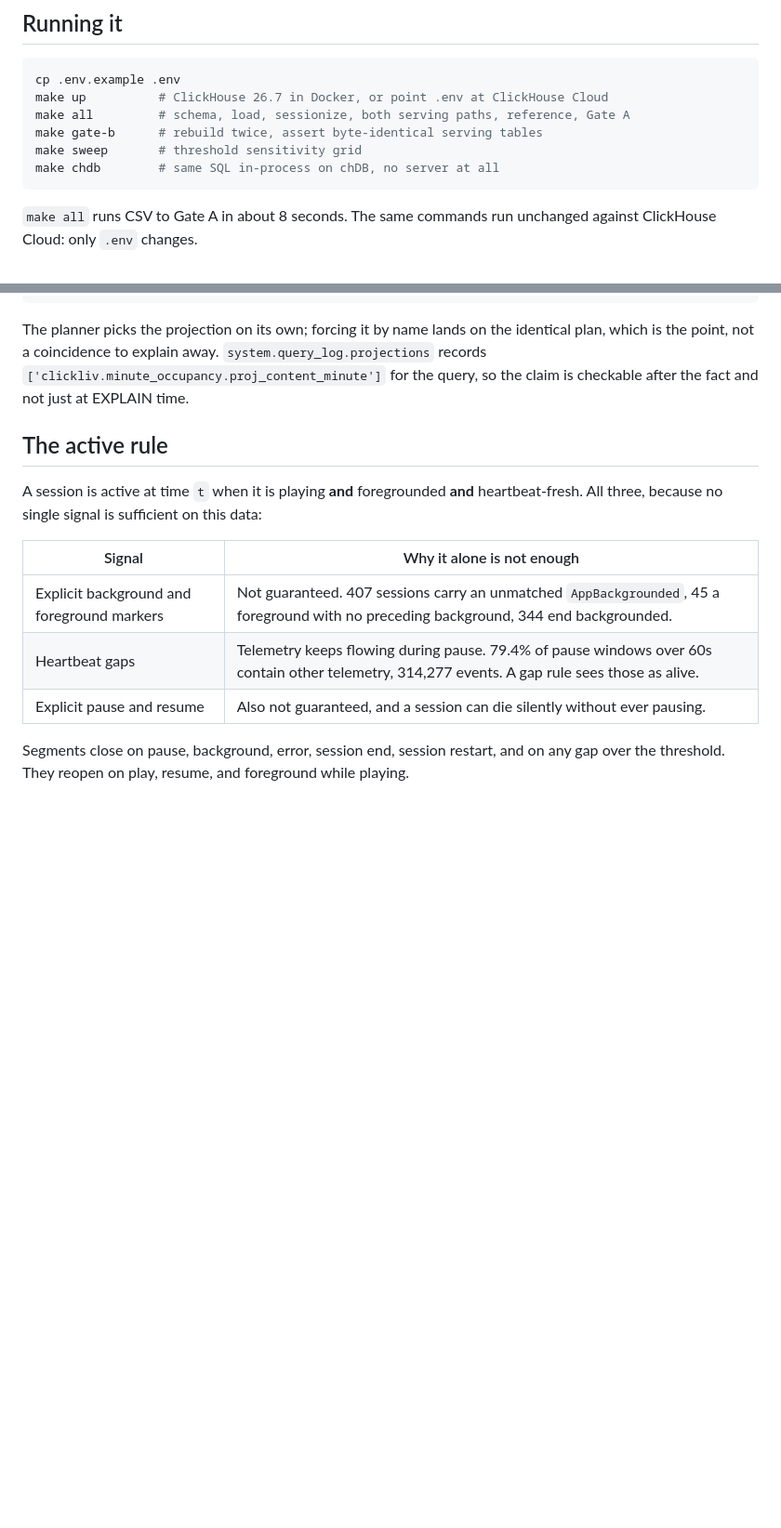
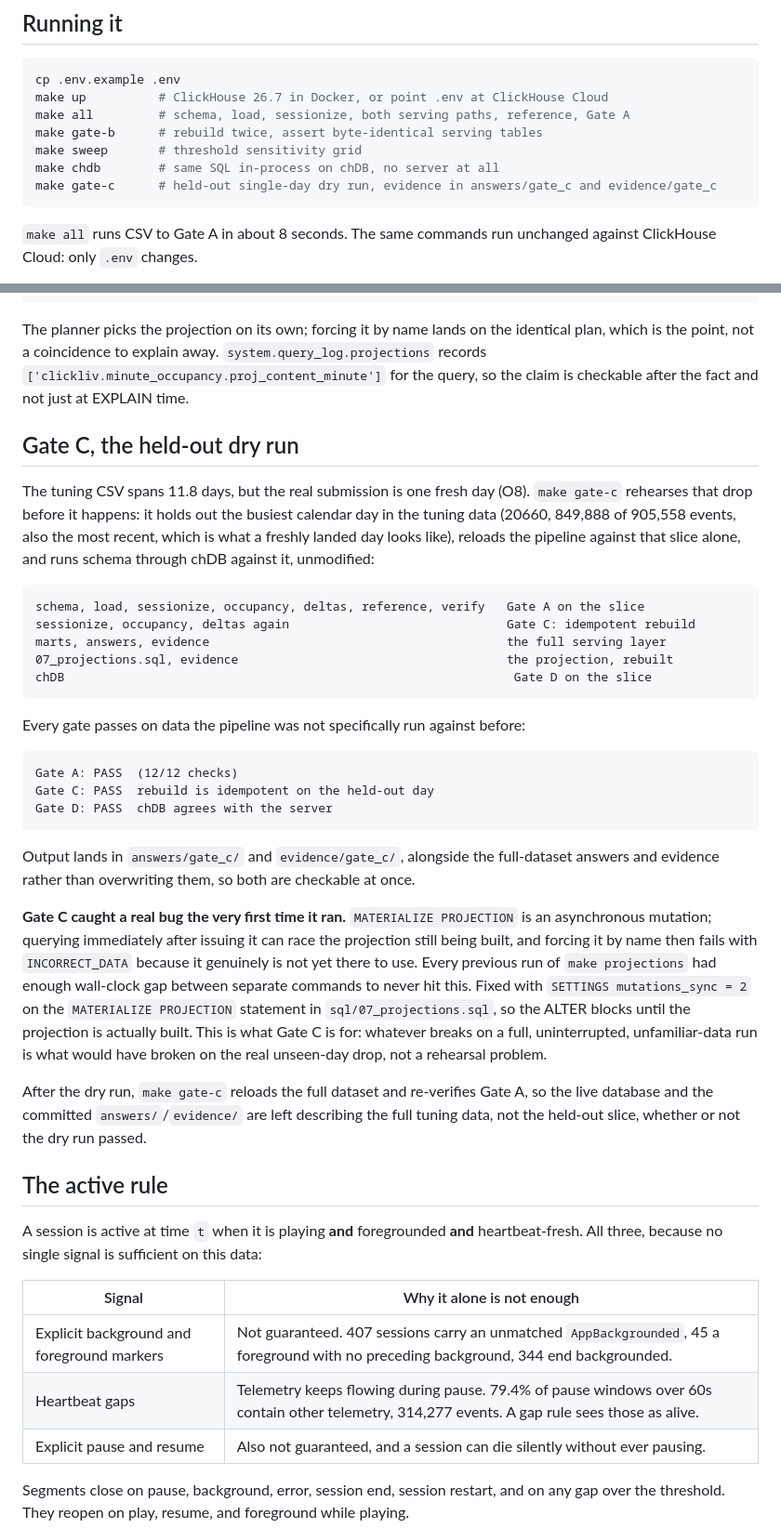
Before and after one commit to ashutosh887/ClickLiv, a Markdown page: README.md, 2 parts joined by grey strips. Shown at 93% size. Rendered like a GitHub page; blank space fills up the shorter version.

Commit message:
docs: document Gate C and the bug it caught

````diff
--- a/README.md
+++ b/README.md
@@ -58,6 +58,7 @@ make all         # schema, load, sessionize, both serving paths, reference, Gate
 make gate-b      # rebuild twice, assert byte-identical serving tables
 make sweep       # threshold sensitivity grid
 make chdb        # same SQL in-process on chDB, no server at all
+make gate-c      # held-out single-day dry run, evidence in answers/gate_c and evidence/gate_c
 ```
 
 `make all` runs CSV to Gate A in about 8 seconds. The same commands run unchanged against
@@ -215,6 +216,47 @@ plan, which is the point, not a coincidence to explain away. `system.query_log.p
 records `['clickliv.minute_occupancy.proj_content_minute']` for the query, so the claim
 is checkable after the fact and not just at EXPLAIN time.
 
+## Gate C, the held-out dry run
+
+The tuning CSV spans 11.8 days, but the real submission is one fresh day (O8). `make
+gate-c` rehearses that drop before it happens: it holds out the busiest calendar day in
+the tuning data (20660, 849,888 of 905,558 events, also the most recent, which is what a
+freshly landed day looks like), reloads the pipeline against that slice alone, and runs
+schema through chDB against it, unmodified:
+
+```
+schema, load, sessionize, occupancy, deltas, reference, verify   Gate A on the slice
+sessionize, occupancy, deltas again                              Gate C: idempotent rebuild
+marts, answers, evidence                                         the full serving layer
+07_projections.sql, evidence                                     the projection, rebuilt
+chDB                                                              Gate D on the slice
+```
+
+Every gate passes on data the pipeline was not specifically run against before:
+
+```
+Gate A: PASS  (12/12 checks)
+Gate C: PASS  rebuild is idempotent on the held-out day
+Gate D: PASS  chDB agrees with the server
+```
+
+Output lands in `answers/gate_c/` and `evidence/gate_c/`, alongside the full-dataset
+answers and evidence rather than overwriting them, so both are checkable at once.
+
+**Gate C caught a real bug the very first time it ran.** `MATERIALIZE PROJECTION` is an
+asynchronous mutation; querying immediately after issuing it can race the projection
+still being built, and forcing it by name then fails with `INCORRECT_DATA` because it
+genuinely is not yet there to use. Every previous run of `make projections` had enough
+wall-clock gap between separate commands to never hit this. Fixed with
+`SETTINGS mutations_sync = 2` on the `MATERIALIZE PROJECTION` statement in
+`sql/07_projections.sql`, so the ALTER blocks until the projection is actually built.
+This is what Gate C is for: whatever breaks on a full, uninterrupted, unfamiliar-data
+run is what would have broken on the real unseen-day drop, not a rehearsal problem.
+
+After the dry run, `make gate-c` reloads the full dataset and re-verifies Gate A, so the
+live database and the committed `answers/`/`evidence/` are left describing the full
+tuning data, not the held-out slice, whether or not the dry run passed.
+
 ## The active rule
 
 A session is active at time `t` when it is playing **and** foregrounded **and**
````
Also changed, not shown: other parts of README.md (+1 -0 lines).
